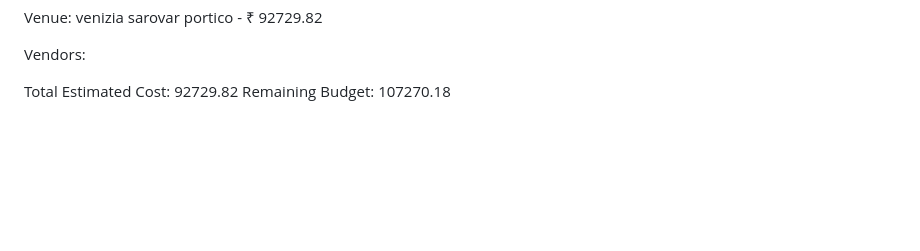
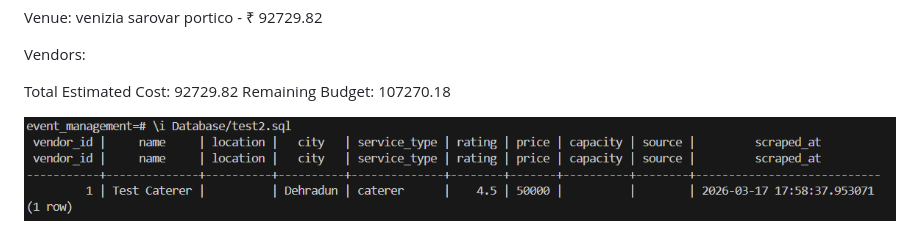
Before and after one commit to Danixious/EVENT_MANAGEMENT_capstone_project, a Markdown page: readme.md, the part around the change. Rendered like a GitHub page; pictures changed too: image.png (added); blank space fills up the shorter version.

```diff
--- a/readme.md
+++ b/readme.md
@@ -51,3 +51,8 @@ Vendors:
 
 Total Estimated Cost: 92729.82
 Remaining Budget: 107270.18
+
+
+
+
+![alt text](image.png)
```
Also changed, not shown: 8 other files.
